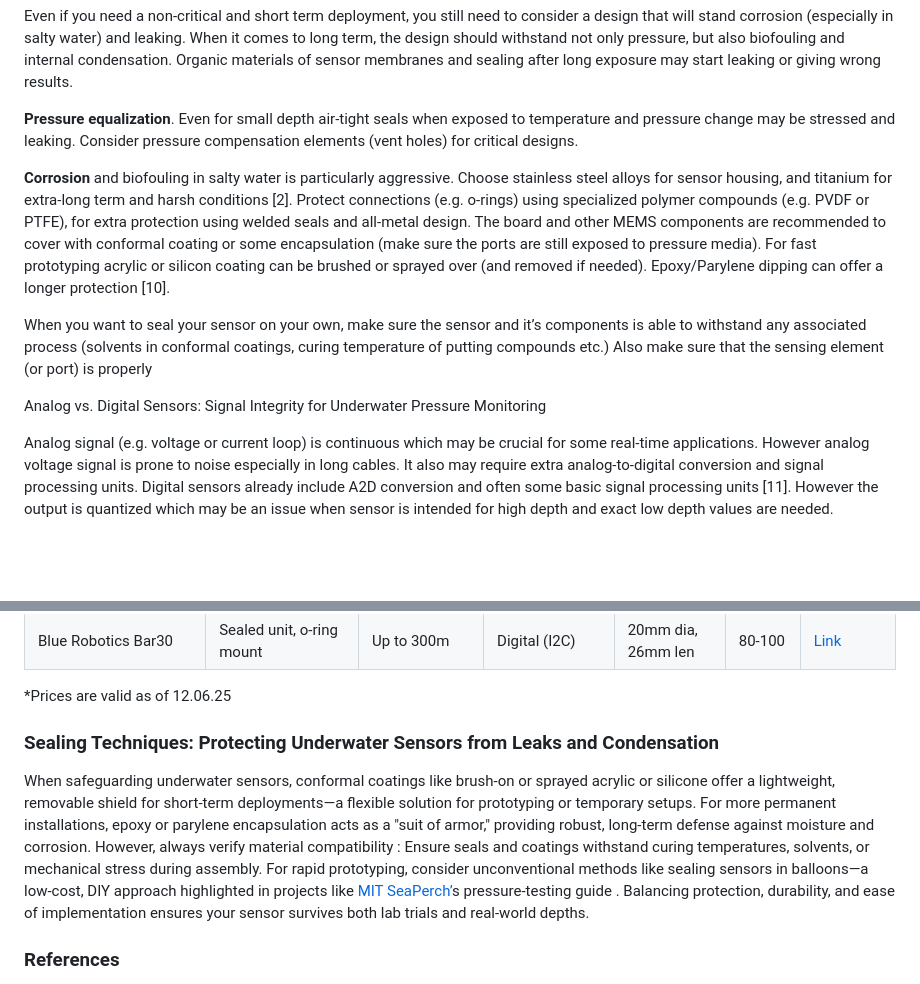
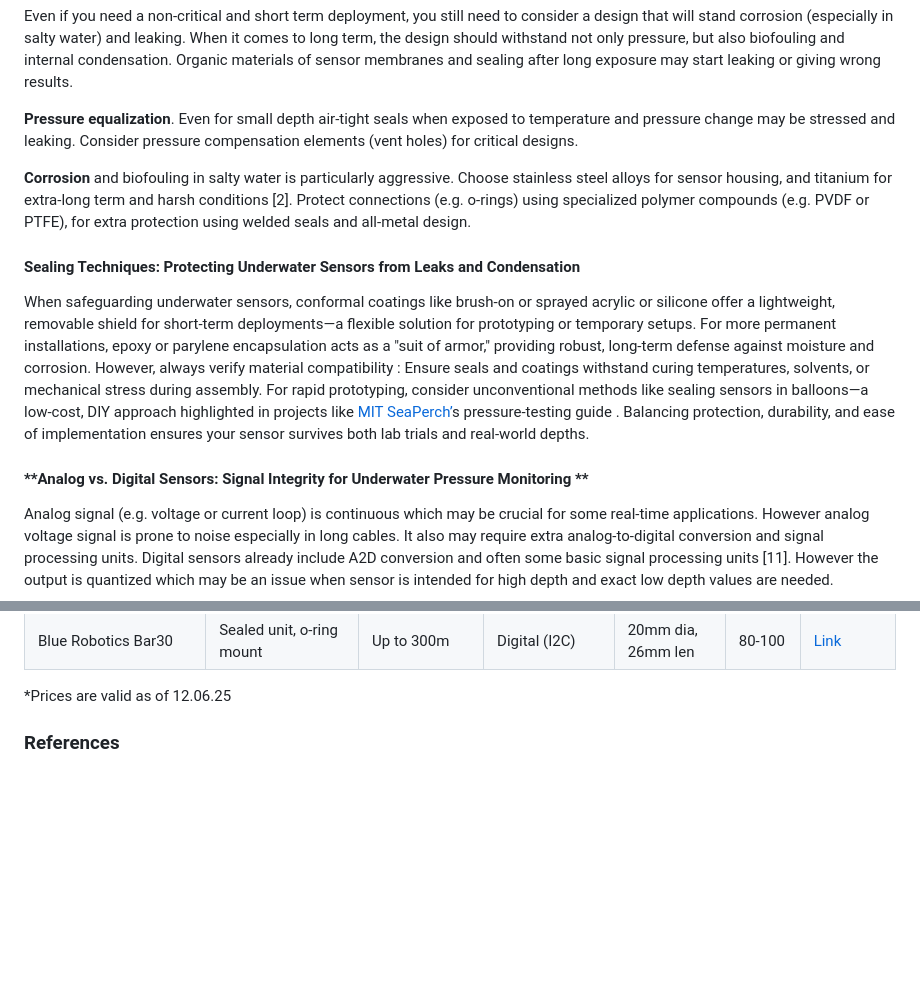
Before and after one commit to presensea/presensea.github.io, a Markdown page: memos/choosing_sensor.md, 2 parts joined by grey strips. Rendered like a GitHub page; blank space fills up the shorter version.

Commit message:
Update choosing_sensor.md
fix typos and repeating sentences

```diff
--- a/memos/choosing_sensor.md
+++ b/memos/choosing_sensor.md
@@ -48,11 +48,13 @@ Even if you need a non-critical and short term deployment, you still need to con
 
 **Pressure equalization**. Even for small depth air-tight seals when exposed to temperature and pressure change may be stressed and leaking. Consider pressure compensation elements (vent holes) for critical designs.
 
-**Corrosion** and biofouling in salty water is particularly aggressive. Choose stainless steel alloys for sensor housing, and titanium for extra-long term and harsh conditions \[2\]. Protect connections (e.g. o-rings) using specialized polymer compounds (e.g. PVDF or PTFE), for extra protection using welded seals and all-metal design. The board and other MEMS components are recommended to cover with conformal coating or some encapsulation (make sure the ports are still exposed to pressure media). For fast prototyping acrylic or silicon coating can be brushed or sprayed over (and removed if needed). Epoxy/Parylene dipping can offer a longer protection \[10\].
+**Corrosion** and biofouling in salty water is particularly aggressive. Choose stainless steel alloys for sensor housing, and titanium for extra-long term and harsh conditions \[2\]. Protect connections (e.g. o-rings) using specialized polymer compounds (e.g. PVDF or PTFE), for extra protection using welded seals and all-metal design.
+#### **Sealing Techniques: Protecting Underwater Sensors from Leaks and Condensation**
 
-When you want to seal your sensor on your own, make sure the sensor and it’s components is able to withstand any associated process (solvents in conformal coatings, curing temperature of putting compounds etc.) Also make sure that the sensing element (or port) is properly
+When safeguarding underwater sensors, conformal coatings like brush-on or sprayed acrylic or silicone offer a lightweight, removable shield for short-term deployments—a flexible solution for prototyping or temporary setups. For more permanent installations, epoxy or parylene encapsulation acts as a "suit of armor," providing robust, long-term defense against moisture and corrosion. However, always verify material compatibility : Ensure seals and coatings withstand curing temperatures, solvents, or mechanical stress during assembly. For rapid prototyping, consider unconventional methods like sealing sensors in balloons—a low-cost, DIY approach highlighted in projects like [MIT SeaPerch’](https://seagrant.mit.edu/seaperch2-pressure/)s pressure-testing guide . Balancing protection, durability, and ease of implementation ensures your sensor survives both lab trials and real-world depths.
 
-Analog vs. Digital Sensors: Signal Integrity for Underwater Pressure Monitoring
+
+#### **Analog vs. Digital Sensors: Signal Integrity for Underwater Pressure Monitoring **
 
 Analog signal (e.g. voltage or current loop) is continuous which may be crucial for some real-time applications. However analog voltage signal is prone to noise especially in long cables. It also may require extra analog-to-digital conversion and signal processing units. Digital sensors already include A2D conversion and often some basic signal processing units \[11\]. However the output is quantized which may be an issue when sensor is intended for high depth and exact low depth values are needed.
 
@@ -77,9 +79,6 @@ Analog signal (e.g. voltage or current loop) is continuous which may be crucial
 
 \*Prices are valid as of 12.06.25
 
-### **Sealing Techniques: Protecting Underwater Sensors from Leaks and Condensation**
-
-When safeguarding underwater sensors, conformal coatings like brush-on or sprayed acrylic or silicone offer a lightweight, removable shield for short-term deployments—a flexible solution for prototyping or temporary setups. For more permanent installations, epoxy or parylene encapsulation acts as a "suit of armor," providing robust, long-term defense against moisture and corrosion. However, always verify material compatibility : Ensure seals and coatings withstand curing temperatures, solvents, or mechanical stress during assembly. For rapid prototyping, consider unconventional methods like sealing sensors in balloons—a low-cost, DIY approach highlighted in projects like [MIT SeaPerch’](https://seagrant.mit.edu/seaperch2-pressure/)s pressure-testing guide . Balancing protection, durability, and ease of implementation ensures your sensor survives both lab trials and real-world depths.
 
 ### References
 
```
